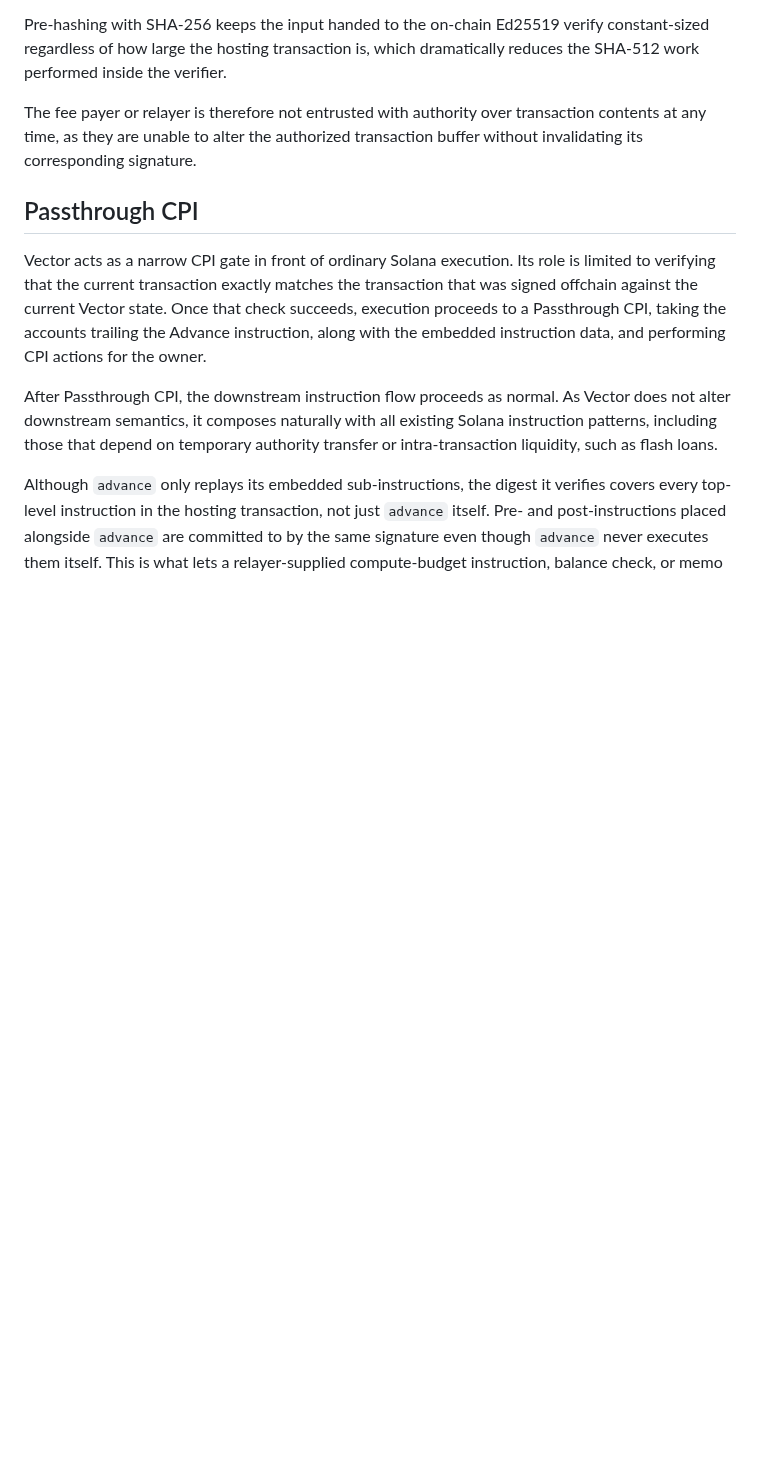
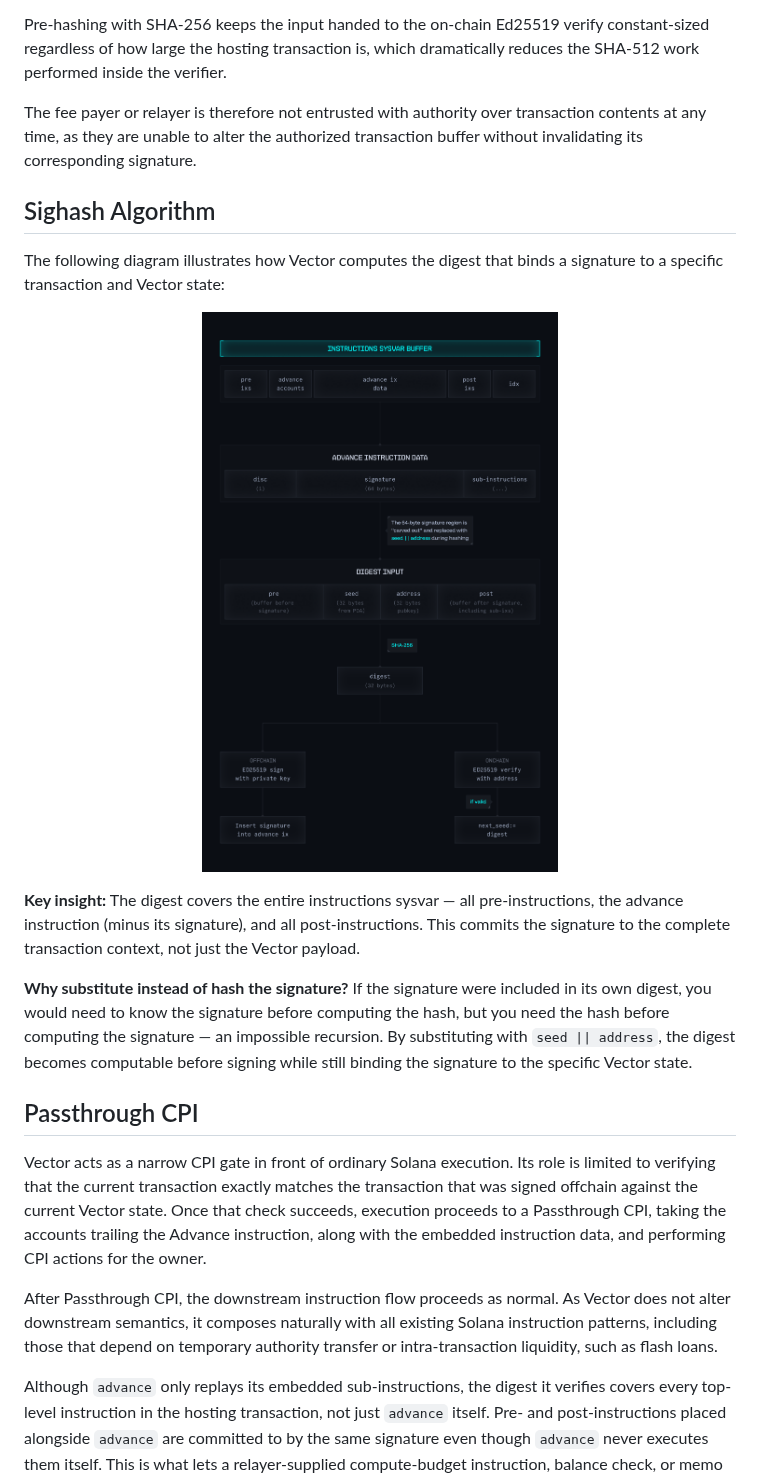
Before and after one commit to blueshift-gg/vector, a Markdown page: Readme.md, the part around the change. Drawn GitHub-style; pictures changed too: assets/diagram.png (added); blank space fills up the shorter version.

Commit message:
add flow diagram

```diff
--- a/Readme.md
+++ b/Readme.md
@@ -19,6 +19,19 @@ If verification succeeds, Vector installs that same digest as its next seed, cre
 Pre-hashing with SHA-256 keeps the input handed to the on-chain Ed25519 verify constant-sized regardless of how large the hosting transaction is, which dramatically reduces the SHA-512 work performed inside the verifier.
 
 The fee payer or relayer is therefore not entrusted with authority over transaction contents at any time, as they are unable to alter the authorized transaction buffer without invalidating its corresponding signature.
+
+## Sighash Algorithm
+
+The following diagram illustrates how Vector computes the digest that binds a signature to a specific transaction and Vector state:
+
+<p align="center">
+    <img src="assets/diagram.png" width="1200"/>
+    <br>
+</p>
+
+**Key insight:** The digest covers the entire instructions sysvar — all pre-instructions, the advance instruction (minus its signature), and all post-instructions. This commits the signature to the complete transaction context, not just the Vector payload.
+
+**Why substitute instead of hash the signature?** If the signature were included in its own digest, you would need to know the signature before computing the hash, but you need the hash before computing the signature — an impossible recursion. By substituting with `seed || address`, the digest becomes computable before signing while still binding the signature to the specific Vector state.
 
 ## Passthrough CPI
 Vector acts as a narrow CPI gate in front of ordinary Solana execution. Its role is limited to verifying that the current transaction exactly matches the transaction that was signed offchain against the current Vector state. Once that check succeeds, execution proceeds to a Passthrough CPI, taking the accounts trailing the Advance instruction, along with the embedded instruction data, and performing CPI actions for the owner.
```
